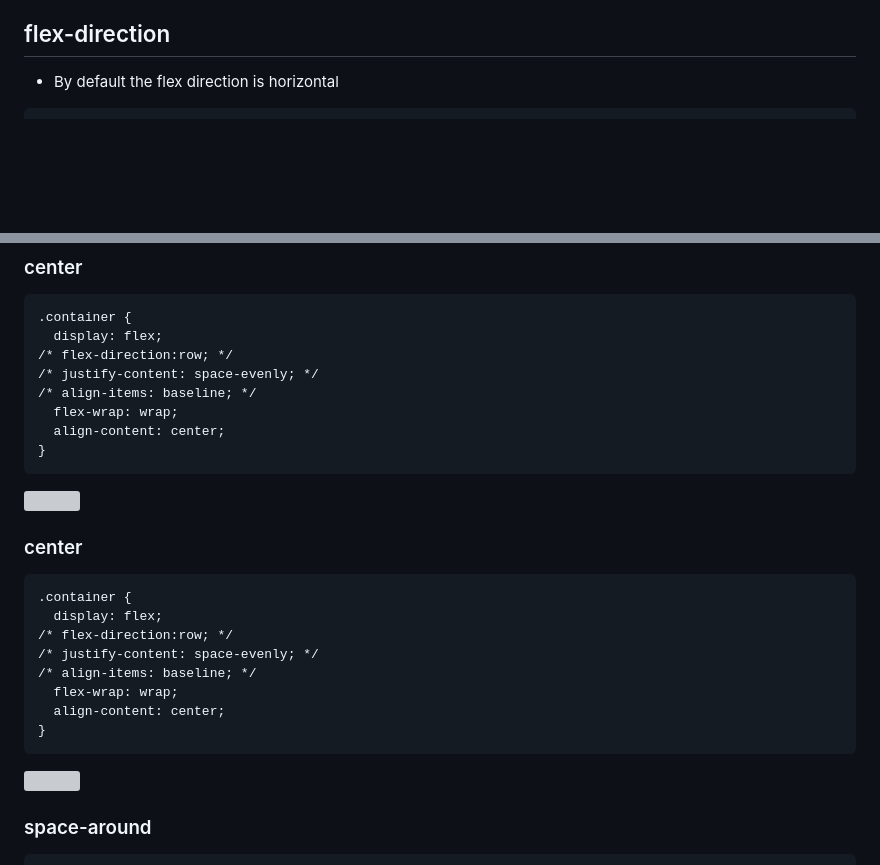
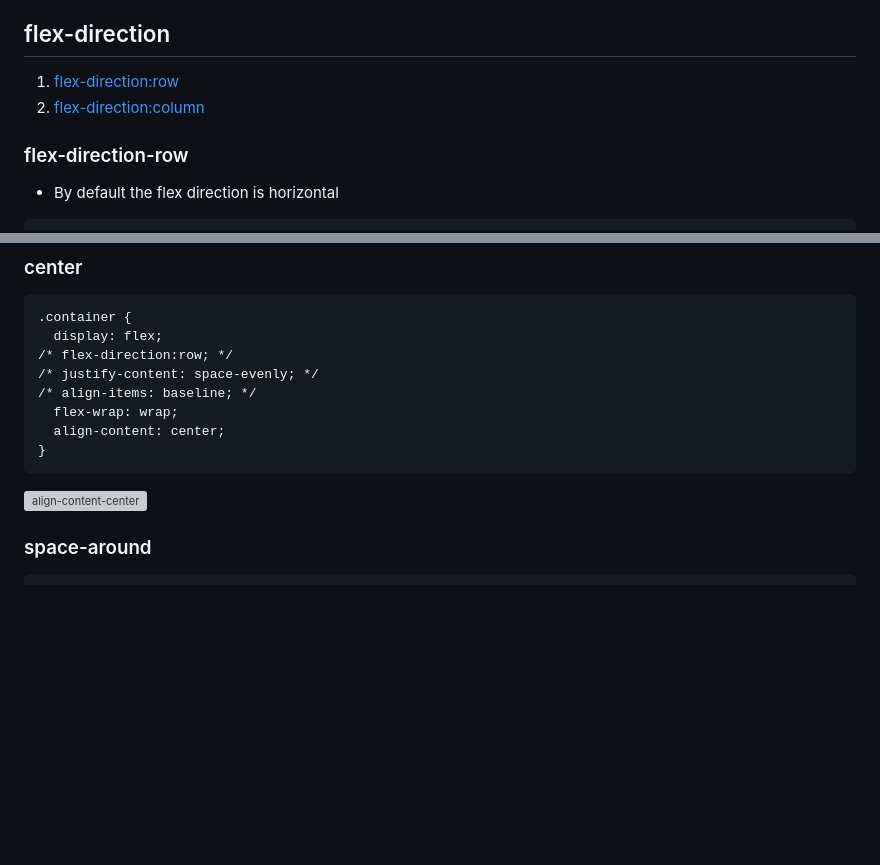
Before and after one commit to 1337encrypted/zet, a Markdown page: CSS-fundamentals/flexbox/README.md, 2 parts joined by grey strips. Drawn GitHub-style; blank space fills up the shorter version; grey boxes are pictures that could not be loaded.

````diff
--- a/CSS-fundamentals/flexbox/README.md
+++ b/CSS-fundamentals/flexbox/README.md
@@ -19,6 +19,11 @@
 
 ## flex-direction
 
+1. [flex-direction:row](#flex-direction-row)
+2. [flex-direction:column](#flex-direction-column)
+
+### flex-direction-row
+
 - By default the flex direction is horizontal
 ```
 .container {
@@ -270,22 +276,7 @@
 }
 ```
 
-![](align-content-center.png)
-
-### center
-
-```
-.container {
-  display: flex;
-/* flex-direction:row; */
-/* justify-content: space-evenly; */
-/* align-items: baseline; */
-  flex-wrap: wrap;
-  align-content: center;
-}
-```
-
-![](align-content-center.png)
+<img width="300" alt="align-content-center" src="https://github.com/1337encrypted/zet/assets/46808309/0ac12834-a26e-4e27-a4df-0c52893a1f30">
 
 ### space-around
 
````
Also changed, not shown: other parts of CSS-fundamentals/flexbox/README.md (+21 -20 lines).
